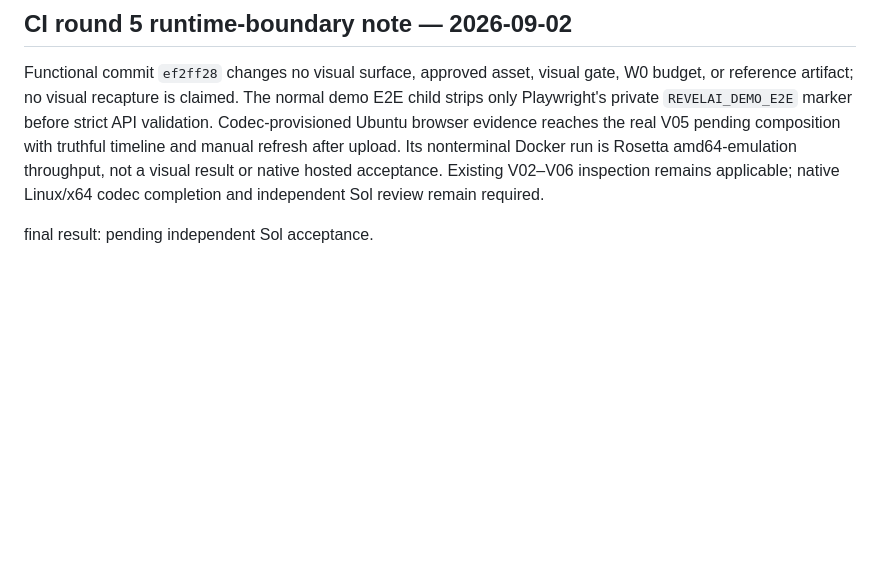
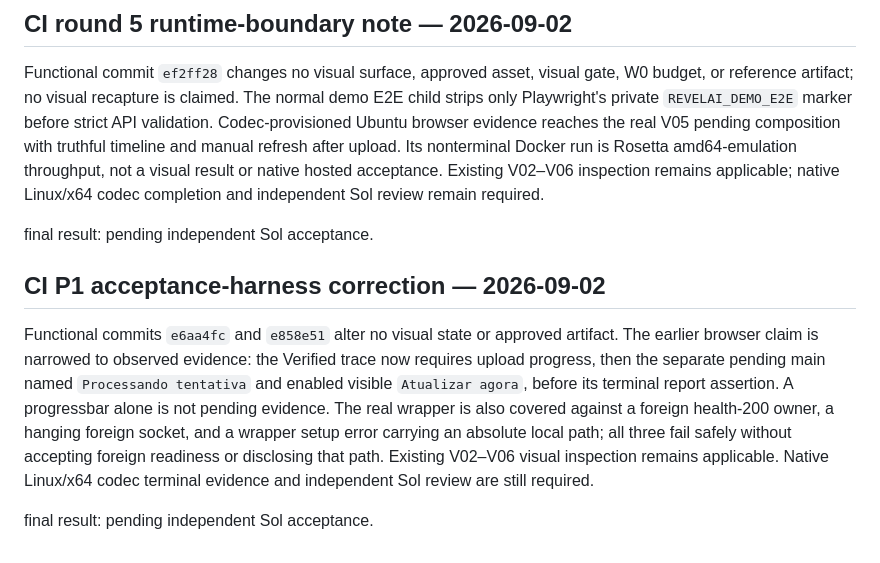
Before and after one commit to ToledoVitor/revelAI, a Markdown page: apps/web/design-qa.md, the part around the change. GitHub-like rendering; blank space fills up the shorter version.

Commit message:
docs(web): record W6 P1 readiness evidence

```diff
--- a/apps/web/design-qa.md
+++ b/apps/web/design-qa.md
@@ -263,3 +263,9 @@ final result: pending independent Sol acceptance.
 Functional commit `ef2ff28` changes no visual surface, approved asset, visual gate, W0 budget, or reference artifact; no visual recapture is claimed. The normal demo E2E child strips only Playwright's private `REVELAI_DEMO_E2E` marker before strict API validation. Codec-provisioned Ubuntu browser evidence reaches the real V05 pending composition with truthful timeline and manual refresh after upload. Its nonterminal Docker run is Rosetta amd64-emulation throughput, not a visual result or native hosted acceptance. Existing V02–V06 inspection remains applicable; native Linux/x64 codec completion and independent Sol review remain required.
 
 final result: pending independent Sol acceptance.
+
+## CI P1 acceptance-harness correction — 2026-09-02
+
+Functional commits `e6aa4fc` and `e858e51` alter no visual state or approved artifact. The earlier browser claim is narrowed to observed evidence: the Verified trace now requires upload progress, then the separate pending main named `Processando tentativa` and enabled visible `Atualizar agora`, before its terminal report assertion. A progressbar alone is not pending evidence. The real wrapper is also covered against a foreign health-200 owner, a hanging foreign socket, and a wrapper setup error carrying an absolute local path; all three fail safely without accepting foreign readiness or disclosing that path. Existing V02–V06 visual inspection remains applicable. Native Linux/x64 codec terminal evidence and independent Sol review are still required.
+
+final result: pending independent Sol acceptance.
```
Also changed, not shown: 2 other files.
